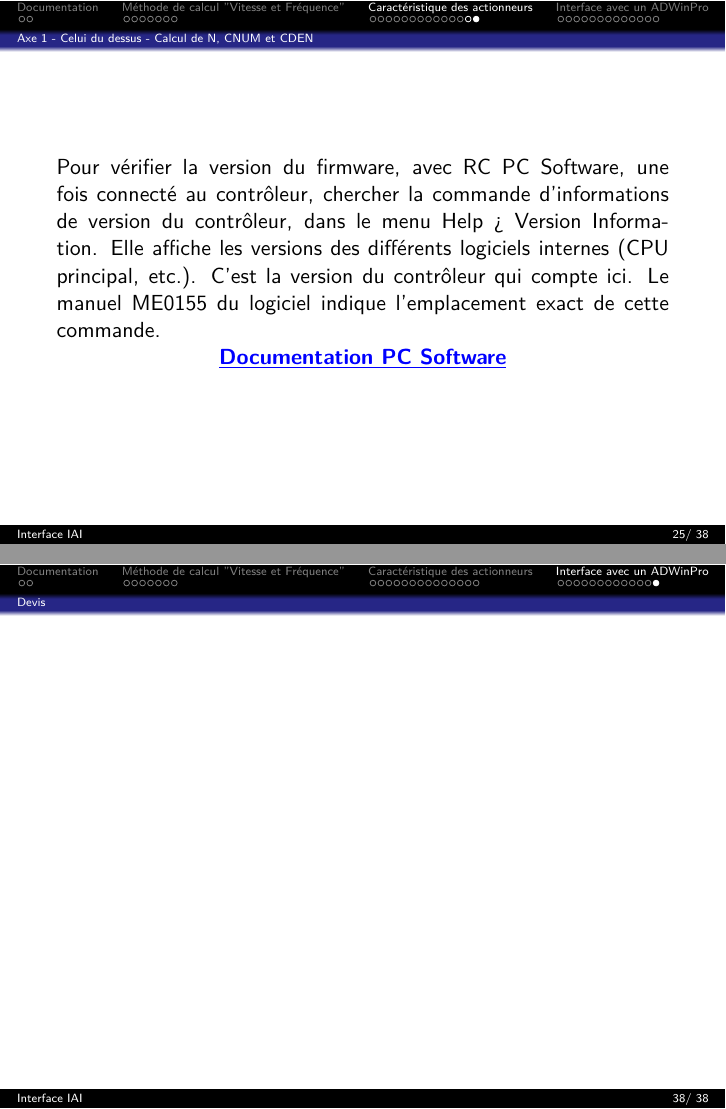
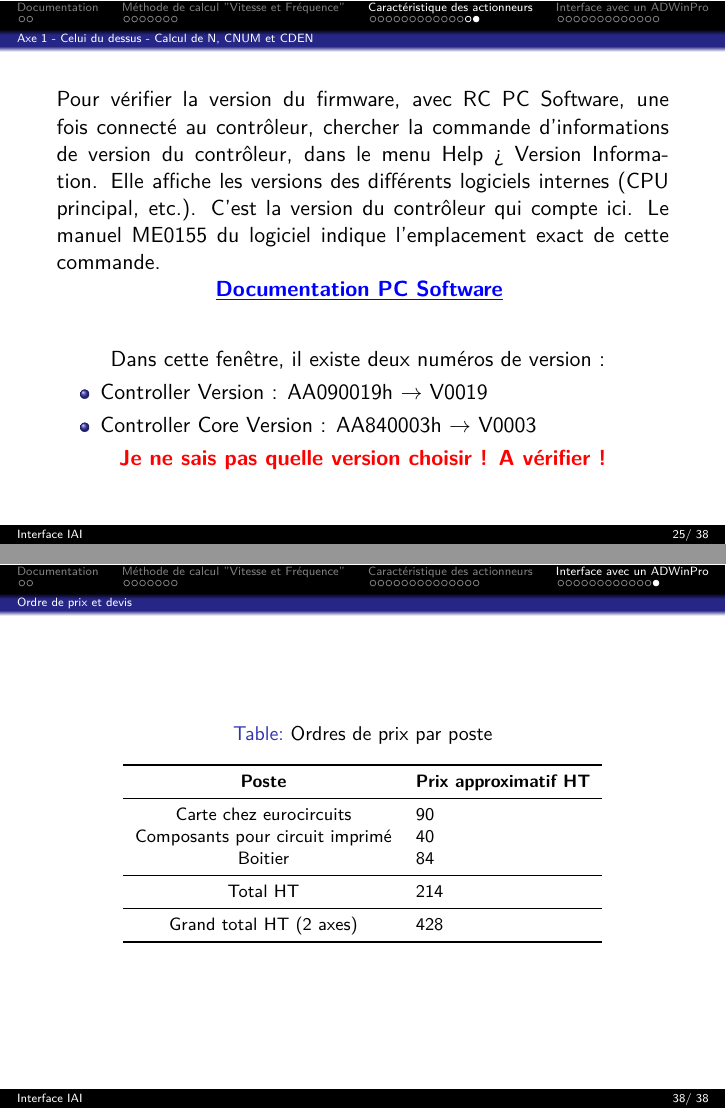
Before and after one commit to fbuloup/Interface_IAI, LaTeX slides (Documentation/documentation.tex): pages 25 and 38 of 38, joined at a grey line. Compiled offline with pdfLaTeX.

Commit message:
Update doc. : prices

```diff
--- a/Documentation/documentation.tex
+++ b/Documentation/documentation.tex
@@ -303,6 +303,16 @@ Pas sûr pour les (2) et (3) : seulement si la version du firmware est plus anci
 Pour vérifier la version du firmware, avec RC PC Software, une fois connecté au contrôleur, chercher la commande d'informations de version du contrôleur, dans le menu Help > Version Information. Elle affiche les versions des différents logiciels internes (CPU principal, etc.). C'est la version du contrôleur qui compte ici. Le manuel ME0155 du logiciel indique l'emplacement exact de cette commande.
 
 \centering \textcolor{blue}{\textbf{\underline{\href{https://raw.githubusercontent.com/fbuloup/Interface_IAI/main/Documentation/RCM-101-MW_USB(ME0155-31A).pdf\#page=203}{Documentation PC Software}}}}
+\vspace{0.75cm}
+
+\centering
+Dans cette fenêtre, il existe deux numéros de version :
+\begin{itemize}
+	\item Controller Version : ? $\rightarrow$ ?
+	\item Controller Core Version : ? $\rightarrow$ ?
+\end{itemize}
+\textcolor{red}{\textbf{Je ne sais pas quelle version choisir ! A vérifier !}}
+
 \end{frame}
 
 
@@ -391,6 +401,16 @@ Pas sûr pour les (2) et (3) : seulement si la version du firmware est plus anci
 Pour vérifier la version du firmware, avec RC PC Software, une fois connecté au contrôleur, chercher la commande d'informations de version du contrôleur, dans le menu Help > Version Information. Elle affiche les versions des différents logiciels internes (CPU principal, etc.). C'est la version du contrôleur qui compte ici. Le manuel ME0155 du logiciel indique l'emplacement exact de cette commande.
 
 \centering \textcolor{blue}{\textbf{\underline{\href{https://raw.githubusercontent.com/fbuloup/Interface_IAI/main/Documentation/RCM-101-MW_USB(ME0155-31A).pdf\#page=203}{Documentation PC Software}}}}
+\vspace{0.75cm}
+
+\centering
+Dans cette fenêtre, il existe deux numéros de version :
+\begin{itemize}
+	\item Controller Version : AA090019h $\rightarrow$ V0019
+	\item Controller Core Version : AA840003h $\rightarrow$ V0003
+\end{itemize}
+\textcolor{red}{\textbf{Je ne sais pas quelle version choisir ! A vérifier !}}
+
 \end{frame}
 
 
@@ -594,9 +614,27 @@ La carte sera élargie pour l'insérer dans un boitier Hammond}}
 
 
 
-\subsection{Devis}
+\subsection{Ordre de prix et devis}
 \begin{frame}
-
+\begin{table}[htbp]
+  \centering
+  \caption{Ordres de prix par poste}
+  \label{tab:brochage-x2}
+  \footnotesize
+  \begin{tabular}{cl}
+    \toprule
+    \textbf{Poste} & \textbf{Prix approximatif HT} \\
+    \midrule
+    Carte chez eurocircuits          & 90 \\
+    Composants pour circuit imprimé  & 40 \\
+    Boitier          & 84 \\
+    \midrule
+    Total HT          & 214 \\
+    \midrule
+    Grand total HT (2 axes)   & 428 \\
+    \bottomrule
+  \end{tabular}
+\end{table}
 \end{frame}
 
 \end{document}
```
Also changed, not shown: Documentation/B5452603.pdf (deleted), Documentation/DevisEurocircuits.pdf (added), Documentation/documentation.pdf, Documentation/documentation.tex (2 more changed lines), 7 other files.
